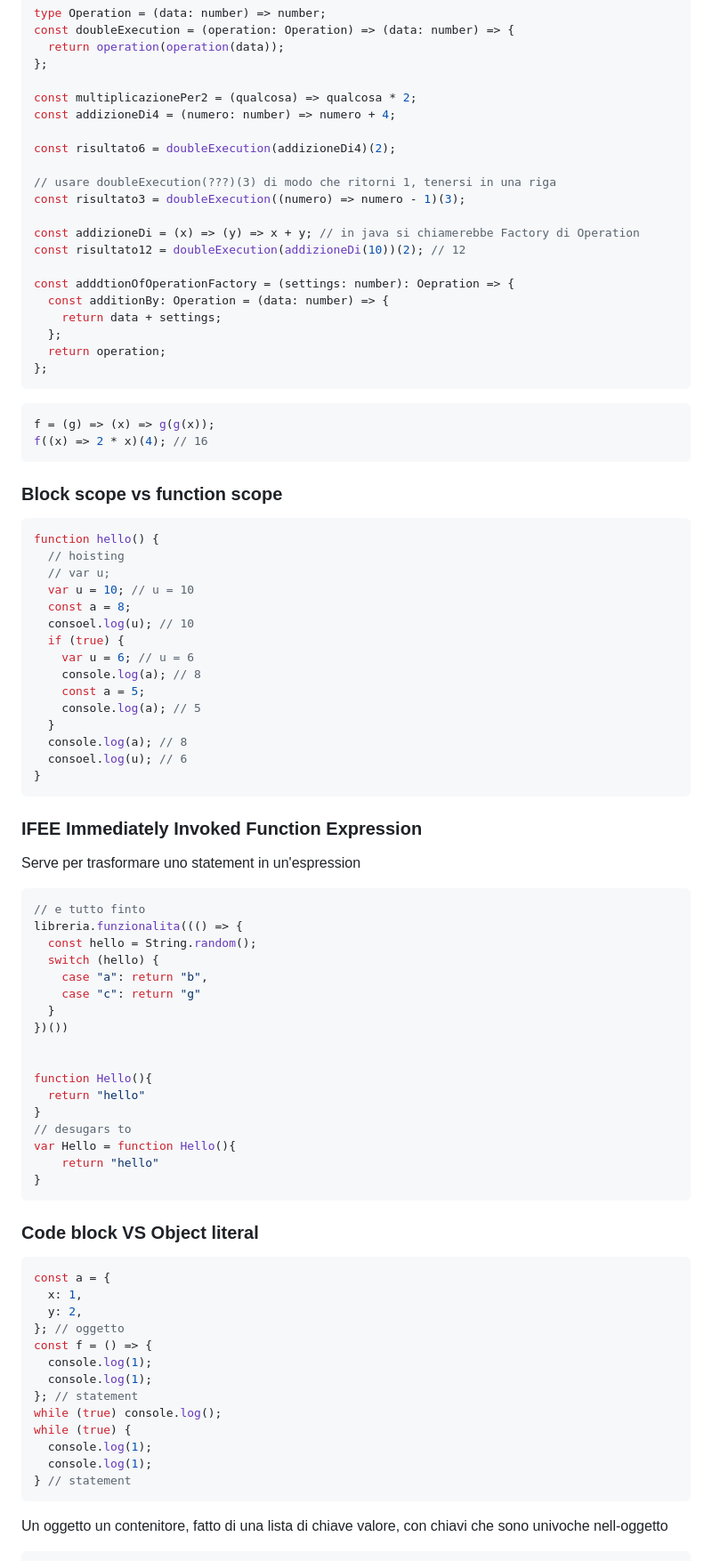
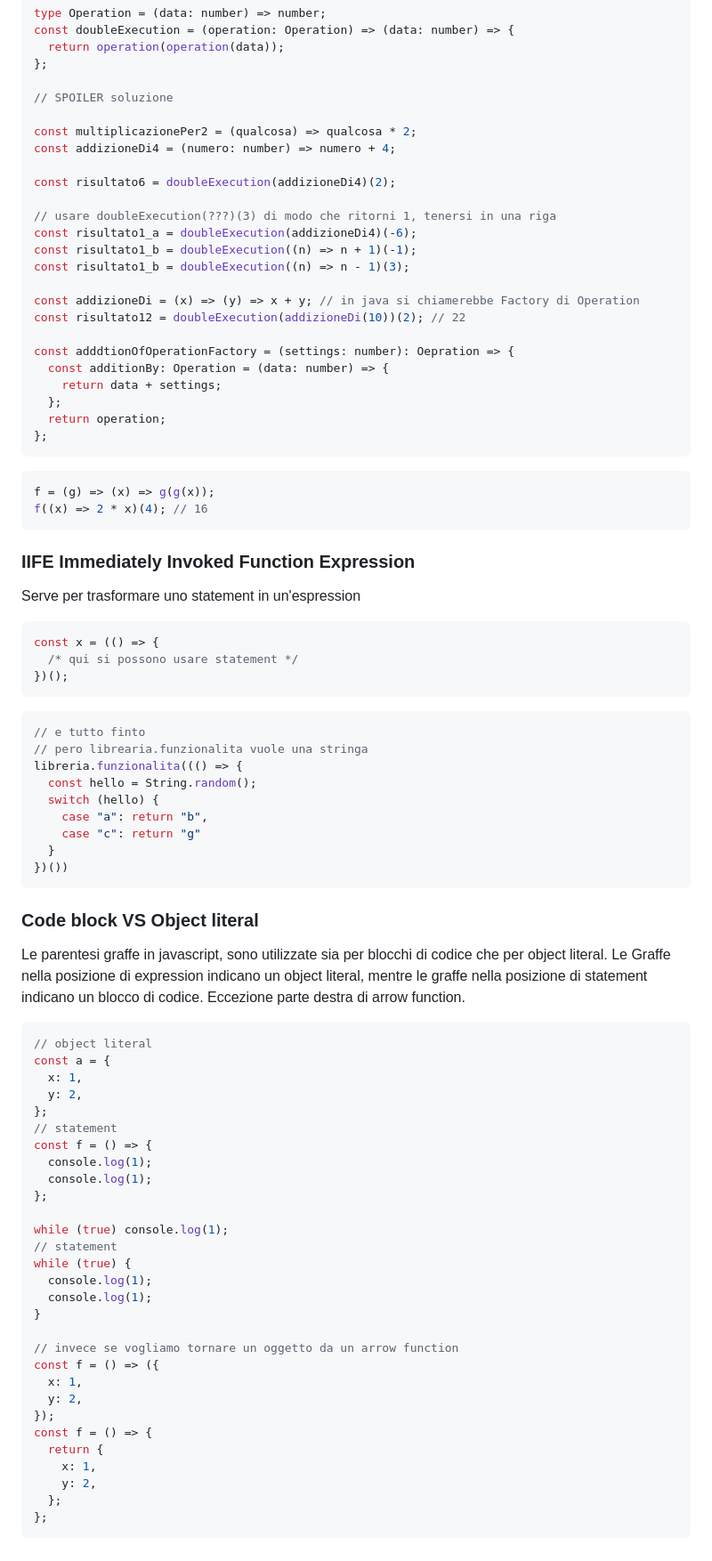
Before and after one commit to freddi301/react-materials, a Markdown page: Course.md, the part around the change printed below. Shown: that part at 89% size. Rendered like a GitHub page.

````diff
--- a/Course.md
+++ b/Course.md
@@ -326,16 +367,20 @@ const doubleExecution = (operation: Operation) => (data: number) => {
   return operation(operation(data));
 };
 
+// SPOILER soluzione
+
 const multiplicazionePer2 = (qualcosa) => qualcosa * 2;
 const addizioneDi4 = (numero: number) => numero + 4;
 
 const risultato6 = doubleExecution(addizioneDi4)(2);
 
 // usare doubleExecution(???)(3) di modo che ritorni 1, tenersi in una riga
-const risultato3 = doubleExecution((numero) => numero - 1)(3);
+const risultato1_a = doubleExecution(addizioneDi4)(-6);
+const risultato1_b = doubleExecution((n) => n + 1)(-1);
+const risultato1_b = doubleExecution((n) => n - 1)(3);
 
 const addizioneDi = (x) => (y) => x + y; // in java si chiamerebbe Factory di Operation
-const risultato12 = doubleExecution(addizioneDi(10))(2); // 12
+const risultato12 = doubleExecution(addizioneDi(10))(2); // 22
 
 const adddtionOfOperationFactory = (settings: number): Oepration => {
   const additionBy: Operation = (data: number) => {
@@ -350,32 +395,19 @@ f = (g) => (x) => g(g(x));
 f((x) => 2 * x)(4); // 16
 ```
 
-### Block scope vs function scope
+### IIFE Immediately Invoked Function Expression
+
+Serve per trasformare uno statement in un'espression
 
 ```javascript
-function hello() {
-  // hoisting
-  // var u;
-  var u = 10; // u = 10
-  const a = 8;
-  consoel.log(u); // 10
-  if (true) {
-    var u = 6; // u = 6
-    console.log(a); // 8
-    const a = 5;
-    console.log(a); // 5
-  }
-  console.log(a); // 8
-  consoel.log(u); // 6
-}
-```
-
-### IFEE Immediately Invoked Function Expression
-
-Serve per trasformare uno statement in un'espression
+const x = (() => {
+  /* qui si possono usare statement */
+})();
+```
 
 ```javascript
 // e tutto finto
+// pero librearia.funzionalita vuole una stringa
 libreria.funzionalita((() => {
   const hello = String.random();
   switch (hello) {
@@ -383,33 +415,44 @@ libreria.funzionalita((() => {
     case "c": return "g"
   }
 })())
-
-
-function Hello(){
-  return "hello"
-}
-// desugars to
-var Hello = function Hello(){
-    return "hello"
-}
 ```
 
 ### Code block VS Object literal
 
+Le parentesi graffe in javascript, sono utilizzate sia per blocchi di codice che per object literal.
+Le Graffe nella posizione di expression indicano un object literal,
+mentre le graffe nella posizione di statement indicano un blocco di codice.
+Eccezione parte destra di arrow function.
+
 ```javascript
+// object literal
 const a = {
   x: 1,
   y: 2,
-}; // oggetto
+};
+// statement
 const f = () => {
   console.log(1);
   console.log(1);
-}; // statement
-while (true) console.log();
+};
+
+while (true) console.log(1);
+// statement
 while (true) {
   console.log(1);
   console.log(1);
-} // statement
-```
-
-Un oggetto un contenitore, fatto di una lista di chiave valore, con chiavi che sono univoche nell-oggetto
+}
+
+// invece se vogliamo tornare un oggetto da un arrow function
+const f = () => ({
+  x: 1,
+  y: 2,
+});
+const f = () => {
+  return {
+    x: 1,
+    y: 2,
+  };
+};
+```
+
````
Also changed, not shown: other parts of Course.md (+200 -99 lines).
